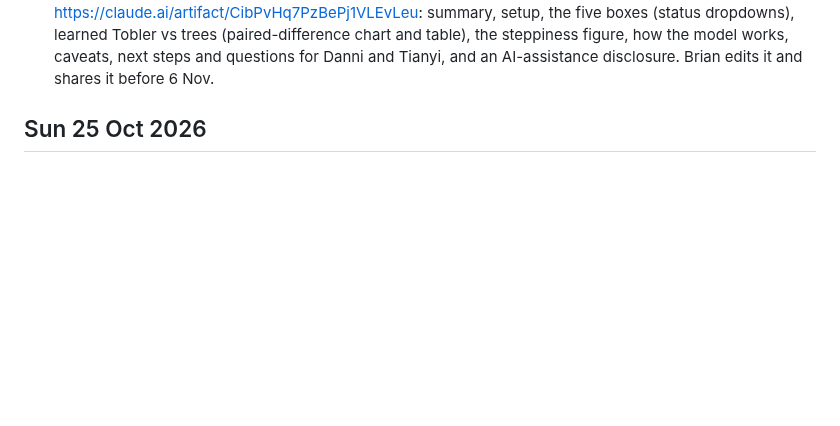
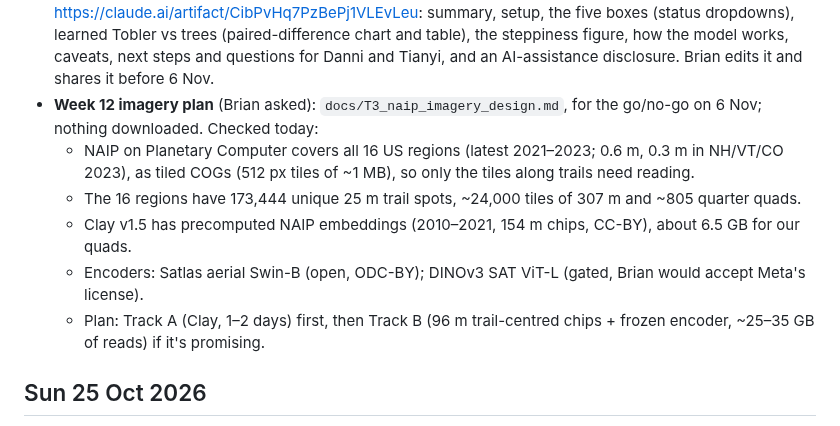
Before and after one commit to Brian24NX/GeoAI, a Markdown page: PROGRESS.md, the part around the change. Rendered like a GitHub page; blank space fills up the shorter version.

```diff
--- a/PROGRESS.md
+++ b/PROGRESS.md
@@ -115,6 +115,19 @@ km.
   and table), the steppiness figure, how the model works, caveats, next steps
   and questions for Danni and Tianyi, and an AI-assistance disclosure.
   Brian edits it and shares it before 6 Nov.
+- **Week 12 imagery plan** (Brian asked): `docs/T3_naip_imagery_design.md`,
+  for the go/no-go on 6 Nov; nothing downloaded. Checked today:
+  - NAIP on Planetary Computer covers all 16 US regions (latest 2021–2023;
+    0.6 m, 0.3 m in NH/VT/CO 2023), as tiled COGs (512 px tiles of ~1 MB),
+    so only the tiles along trails need reading.
+  - The 16 regions have 173,444 unique 25 m trail spots, ~24,000 tiles of
+    307 m and ~805 quarter quads.
+  - Clay v1.5 has precomputed NAIP embeddings (2010–2021, 154 m chips, CC-BY),
+    about 6.5 GB for our quads.
+  - Encoders: Satlas aerial Swin-B (open, ODC-BY); DINOv3 SAT ViT-L (gated,
+    Brian would accept Meta's license).
+  - Plan: Track A (Clay, 1–2 days) first, then Track B (96 m trail-centred
+    chips + frozen encoder, ~25–35 GB of reads) if it's promising.
 
 ## Sun 25 Oct 2026
 
```
Also changed, not shown: docs/NEXT_STEPS.md (+1 -1 lines), docs/T3_naip_imagery_design.md (added, +138 -0 lines).
